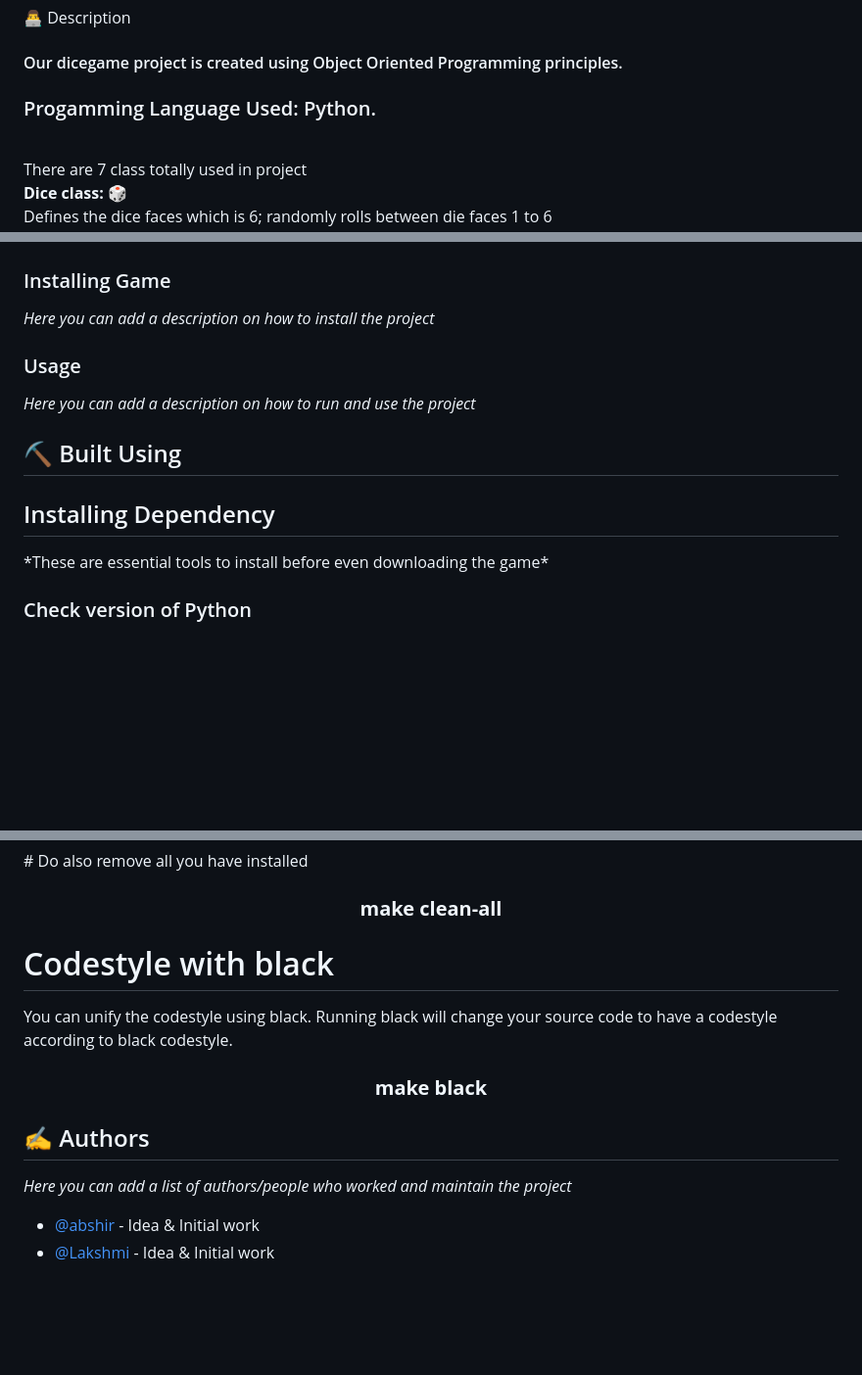
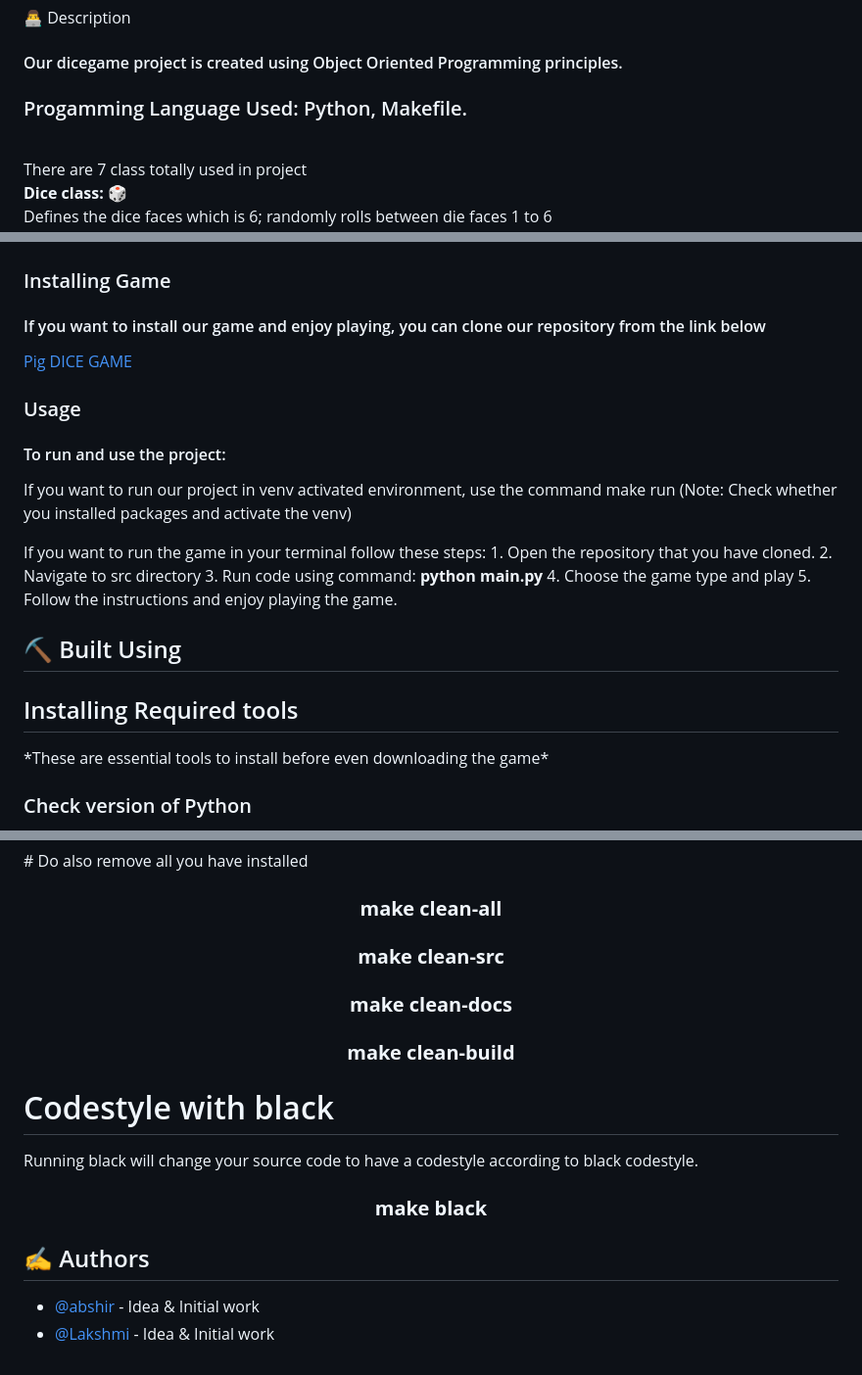
Before and after one commit to Abshir112/TDD_Assignment2, a Markdown page: README.md, 3 parts joined by grey strips. Shown at 98% size. Rendered like a GitHub page; blank space fills up the shorter version.

```diff
--- a/README.md
+++ b/README.md
@@ -27,7 +27,7 @@ The first player to score 100 or more points wins.
 👨‍💻 Description <a name = "description"></a>
 <h4>
 Our dicegame project is created using Object Oriented Programming principles. <br>
-<h3>Progamming Language Used: Python.</h3> <br>
+<h3>Progamming Language Used: Python, Makefile.</h3> <br>
 There are 7 class totally used in project <br>
 <b>Dice class: 🎲 </b> <br>
 Defines the dice faces which is 6; randomly rolls between die faces 1 to 6 <br><br>
@@ -71,15 +71,29 @@ each class should have. Side by side we have planned for the test cases and impl
 </a>
 
 ### Installing Game
-*Here you can add a description on how to install the project*
+<h4> If you want to install our game and enjoy playing, you can clone our repository from the link below</h4>
+<a href = "https://github.com/Abshir112/TDD_Assignment2.git">Pig DICE GAME</a>
+
 
 ### Usage
-
-*Here you can add a description on how to run and use the project*
+<h4> To run and use the project:</h4>
+<p  font-size = "10px" >
+If you want to run our project in venv activated environment, use the command
+  make run
+  (Note: Check whether you installed packages and activate the venv) </p>
+<p font-size = "10px">
+If you want to run the game in your terminal follow these steps:
+1. Open the repository that you have cloned.
+2. Navigate to src directory
+3. Run code using command:
+   <b> python main.py </b>
+4. Choose the game type and play
+5. Follow the instructions and enjoy playing the game.
+</p>
 
 ## ⛏️ Built Using <a name = "built_using"></a>
 
-<h2>Installing Dependency </h2>
+<h2>Installing Required tools </h2>
 *These are essential tools to install before even downloading the game*
 
 ### Check version of Python
@@ -131,15 +145,15 @@ Do not forget to check that you have an active venv.
 <h3 align = "center"> <b> make clean </b> </h3>
 # Do also remove all you have installed
 <h3 align = "center" > <b> make clean-all </b> </h3>
-
+<h3 align = "center" > <b> make clean-src </b> </h3>
+<h3 align = "center" > <b> make clean-docs </b> </h3>
+<h3 align = "center" > <b> make clean-build </b> </h3>
 <h1>Codestyle with black</h1>
-You can unify the codestyle using black. Running black will change your source code to have a codestyle according to black codestyle.
+Running black will change your source code to have a codestyle according to black codestyle.
 <h3 align = "center"> <b> make black </b> </h3>
 
 
 ## ✍️ Authors <a name = "authors"></a>
 
-*Here you can add a list of authors/people who worked and maintain the project*
-
 - [@abshir](https://github.com/abshir112) - Idea & Initial work
 - [@Lakshmi](https://github.com/lakshmivishal9496 ) - Idea & Initial work
```
